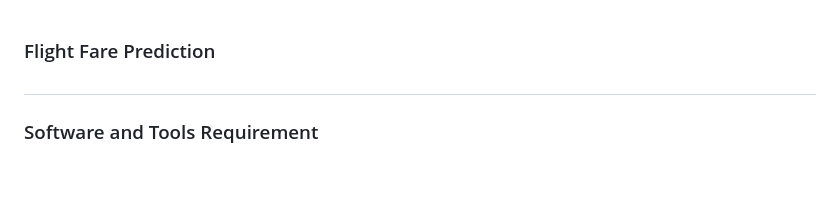
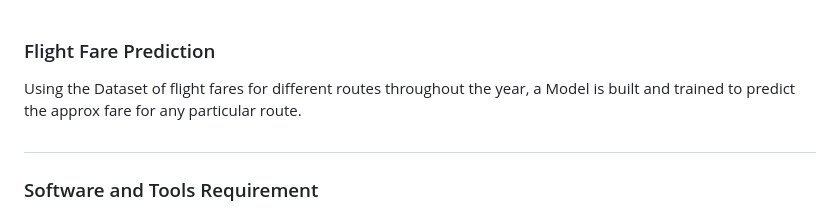
Before and after one commit to tinkuhore/flight_fare_prediction, a Markdown page: README.md, the part around the change. Drawn GitHub-style; blank space fills up the shorter version.

```diff
--- a/README.md
+++ b/README.md
@@ -1,5 +1,5 @@
 ### Flight Fare Prediction
-
+Using the Dataset of flight fares for different routes throughout the year, a Model is built and trained to predict the approx fare for any particular route.
 #
 
 ### Software and Tools Requirement
```
